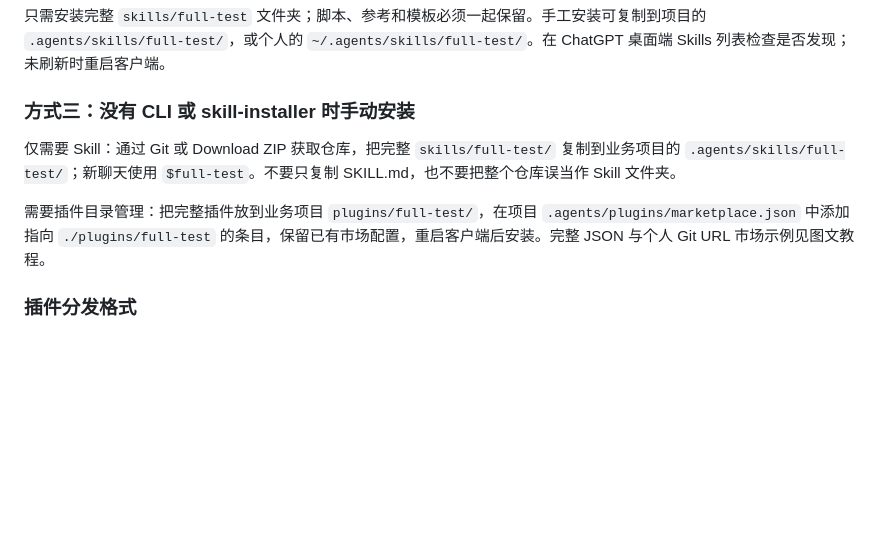
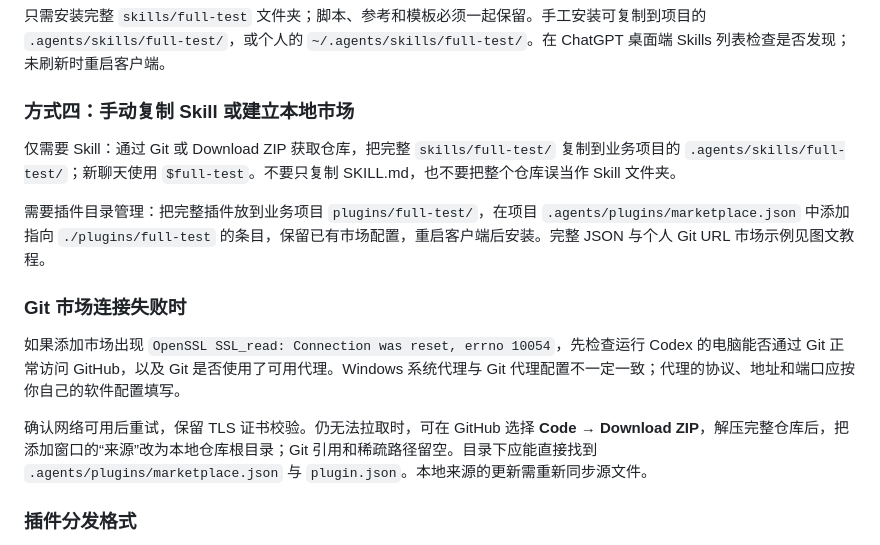
Before and after one commit to ailiana/Full-test-skill, a Markdown page: README.md, the part around one of its changes. Drawn GitHub-style; blank space fills up the shorter version.

```diff
--- a/README.md
+++ b/README.md
@@ -44,11 +69,17 @@ codex plugin list --json
 
 只需安装完整 `skills/full-test` 文件夹；脚本、参考和模板必须一起保留。手工安装可复制到项目的 `.agents/skills/full-test/`，或个人的 `~/.agents/skills/full-test/`。在 ChatGPT 桌面端 Skills 列表检查是否发现；未刷新时重启客户端。
 
-### 方式三：没有 CLI 或 skill-installer 时手动安装
+### 方式四：手动复制 Skill 或建立本地市场
 
 仅需要 Skill：通过 Git 或 Download ZIP 获取仓库，把完整 `skills/full-test/` 复制到业务项目的 `.agents/skills/full-test/`；新聊天使用 `$full-test`。不要只复制 SKILL.md，也不要把整个仓库误当作 Skill 文件夹。
 
 需要插件目录管理：把完整插件放到业务项目 `plugins/full-test/`，在项目 `.agents/plugins/marketplace.json` 中添加指向 `./plugins/full-test` 的条目，保留已有市场配置，重启客户端后安装。完整 JSON 与个人 Git URL 市场示例见图文教程。
+
+### Git 市场连接失败时
+
+如果添加市场出现 `OpenSSL SSL_read: Connection was reset, errno 10054`，先检查运行 Codex 的电脑能否通过 Git 正常访问 GitHub，以及 Git 是否使用了可用代理。Windows 系统代理与 Git 代理配置不一定一致；代理的协议、地址和端口应按你自己的软件配置填写。
+
+确认网络可用后重试，保留 TLS 证书校验。仍无法拉取时，可在 GitHub 选择 **Code → Download ZIP**，解压完整仓库后，把添加窗口的“来源”改为本地仓库根目录；Git 引用和稀疏路径留空。目录下应能直接找到 `.agents/plugins/marketplace.json` 与 `plugin.json`。本地来源的更新需重新同步源文件。
 
 ### 插件分发格式
 
```
Also changed, not shown: other parts of README.md (+28 -3 lines), docs/assets/add-marketplace-dialog-annotated.png (added), docs/assets/add-marketplace-dialog.png (added), 3 other files.
